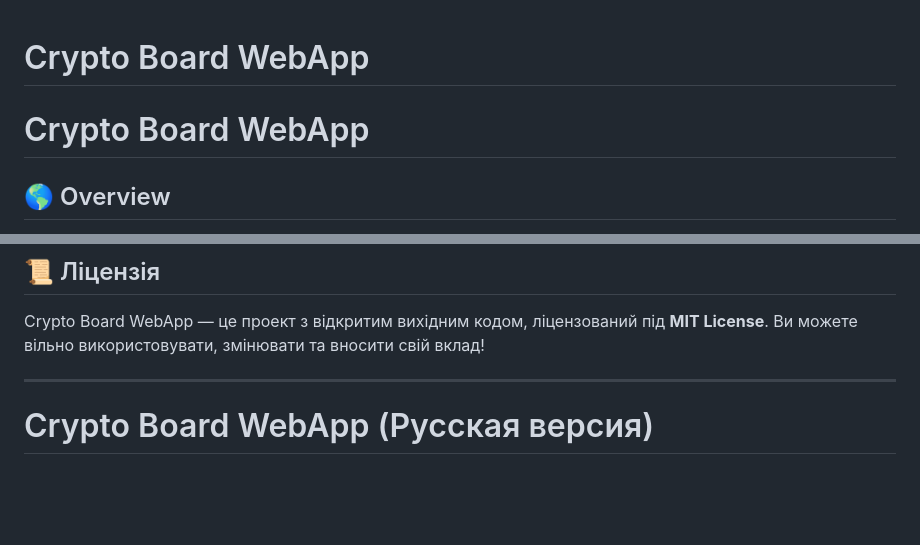
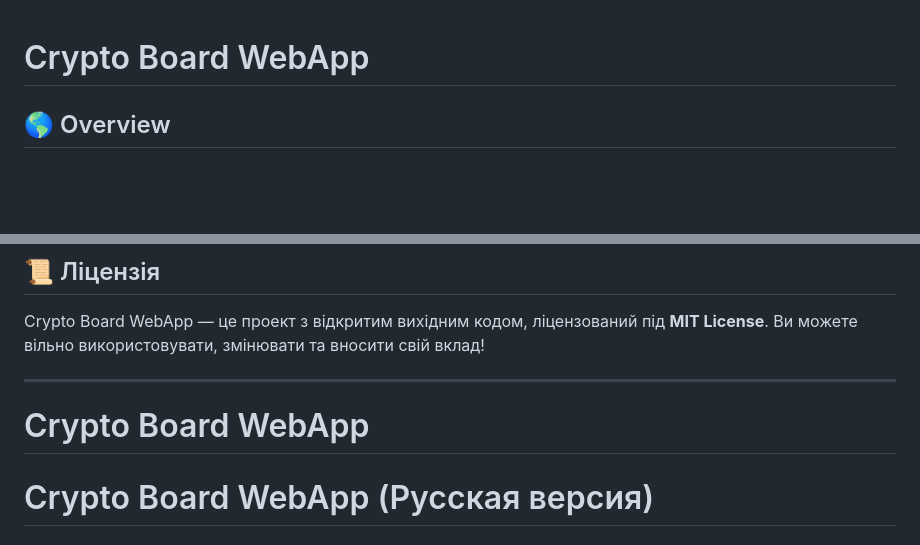
Before and after one commit to Dev-Geniy/Crypto-Board, a Markdown page: README.md, 2 parts joined by grey strips. Rendered like a GitHub page; blank space fills up the shorter version.

```diff
--- a/README.md
+++ b/README.md
@@ -1,7 +1,6 @@
 # Crypto Board WebApp
 
-<a id="crypto-board-webapp"></a>
-# Crypto Board WebApp
+
 
 
 ## 🌎 Overview
@@ -85,6 +84,8 @@ Crypto Board WebApp — це потужна платформа для відст
 Crypto Board WebApp — це проект з відкритим вихідним кодом, ліцензований під **MIT License**. Ви можете вільно використовувати, змінювати та вносити свій вклад!
 
 ---
+<a id="crypto-board-webapp"></a>
+# Crypto Board WebApp
 
 # Crypto Board WebApp (Русская версия)
 
```
